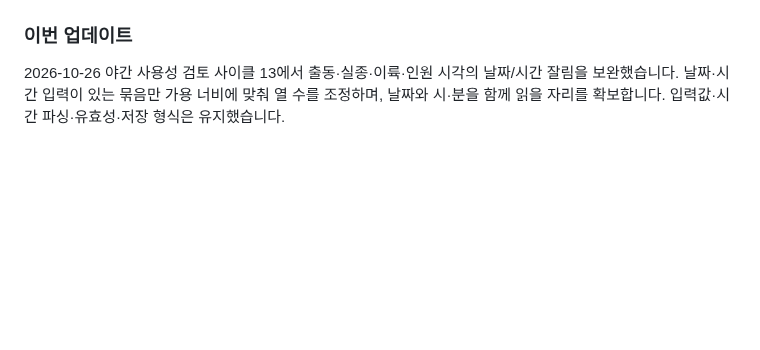
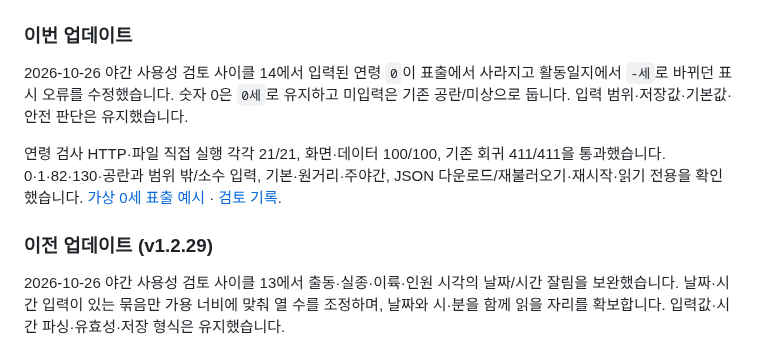
Before and after one commit to MuyeongKim/stayup-dash, a Markdown page: README.md, the part around the change. Rendered like a GitHub page; blank space fills up the shorter version.

```diff
--- a/README.md
+++ b/README.md
@@ -369,6 +369,12 @@ macOS의 `⌘ + Shift + 4`는 기본적으로 파일을 저장합니다. 이 경
 - Google Chrome 151에서 `file://` 직접 부팅
 
 ### 이번 업데이트
+
+2026-10-26 야간 사용성 검토 사이클 14에서 입력된 연령 `0`이 표출에서 사라지고 활동일지에서 `-세`로 바뀌던 표시 오류를 수정했습니다. 숫자 0은 `0세`로 유지하고 미입력은 기존 공란/미상으로 둡니다. 입력 범위·저장값·기본값·안전 판단은 유지했습니다.
+
+연령 검사 HTTP·파일 직접 실행 각각 21/21, 화면·데이터 100/100, 기존 회귀 411/411을 통과했습니다. 0·1·82·130·공란과 범위 밖/소수 입력, 기본·원거리·주야간, JSON 다운로드/재불러오기·재시작·읽기 전용을 확인했습니다. [가상 0세 표출 예시](./assets/readme/age-zero-preview.png) · [검토 기록](./docs/overnight-ux-review-20261025.md).
+
+### 이전 업데이트 (v1.2.29)
 
 2026-10-26 야간 사용성 검토 사이클 13에서 출동·실종·이륙·인원 시각의 날짜/시간 잘림을 보완했습니다. 날짜·시간 입력이 있는 묶음만 가용 너비에 맞춰 열 수를 조정하며, 날짜와 시·분을 함께 읽을 자리를 확보합니다. 입력값·시간 파싱·유효성·저장 형식은 유지했습니다.
 
```
Also changed, not shown: USER_GUIDE.md (+2 -0 lines), docs/overnight-ux-review-20261025.md (+11 -0 lines), assets/readme/age-zero-preview.png (added), 6 other files.
